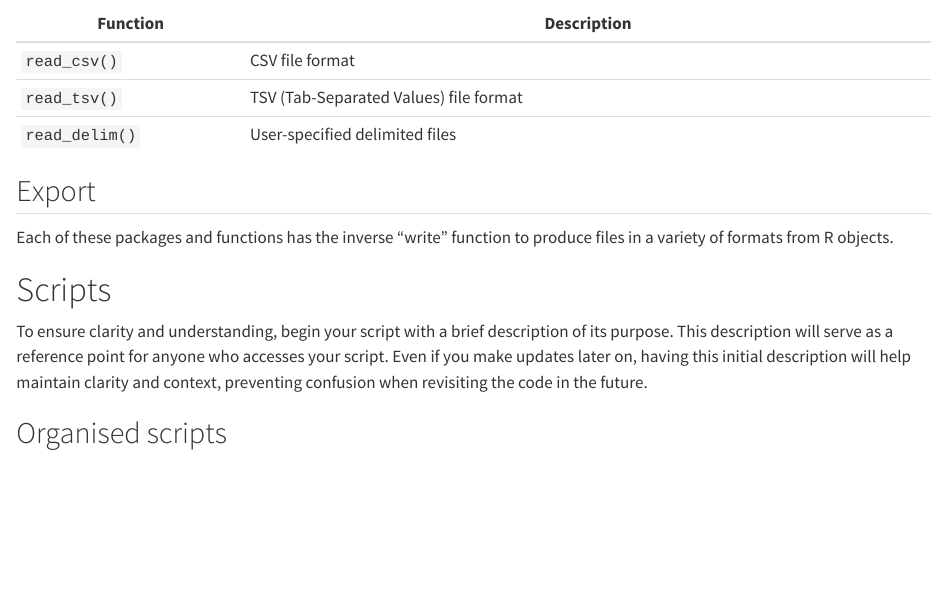
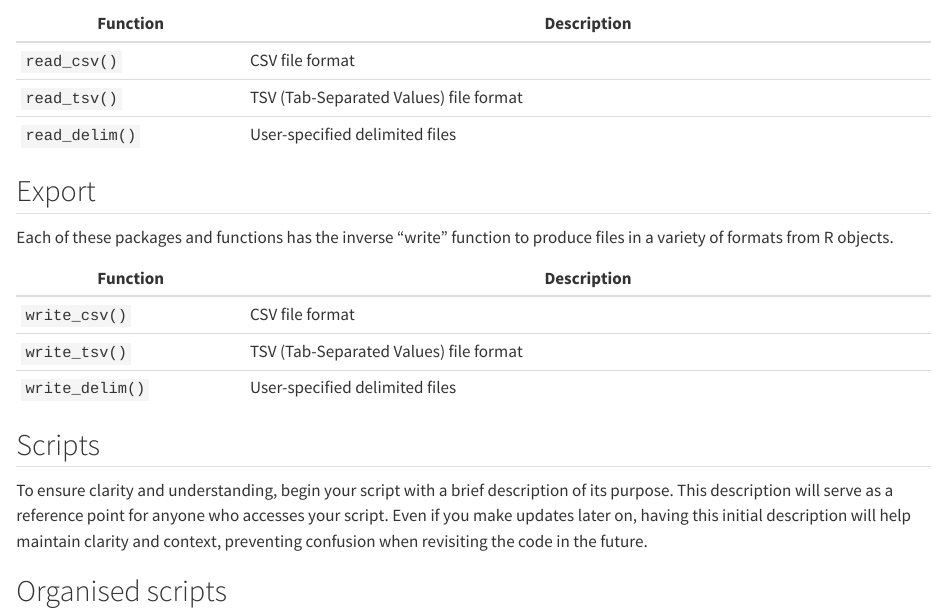
Before and after one commit to UEABIO/5027A, a Quarto document (02-projects.qmd): the page in a window 1100 px wide, from 4360 px down. Rendered offline with R 4.5, knitr and Pandoc in place of Quarto, with nearby package versions; some code elsewhere in the file could not run offline; long lines of code are wrapped.

Commit message:
title headings

```diff
--- a/02-projects.qmd
+++ b/02-projects.qmd
@@ -182,7 +182,13 @@ Keep in mind that  `readr` is a separate package (part of tidyverse), requiring
 Each of these packages and functions has the inverse "write" function to produce files in a variety of formats from R objects.
 
 
-# Scripts
+| Function         | Description                                          |
+|------------------|------------------------------------------------------|
+| `write_csv()`     | CSV file format                                      |
+| `write_tsv()`     | TSV (Tab-Separated Values) file format               |
+| `write_delim()`   | User-specified delimited files                       |
+
+## Scripts
 
 To ensure clarity and understanding, begin your script with a brief description of its purpose. This description will serve as a reference point for anyone who accesses your script. Even if you make updates later on, having this initial description will help maintain clarity and context, preventing confusion when revisiting the code in the future.
 
```
Also changed, not shown: docs/search.json, 02-projects.qmd (2 more changed lines), 2 other files.
